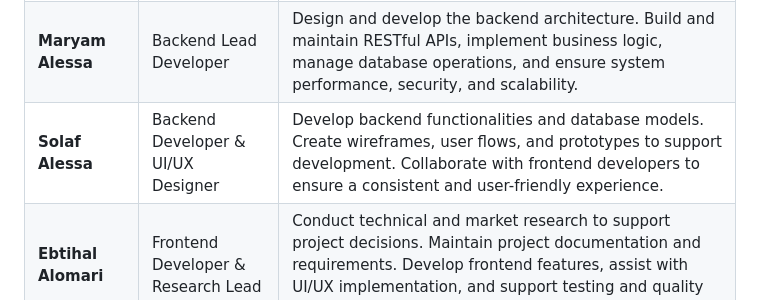
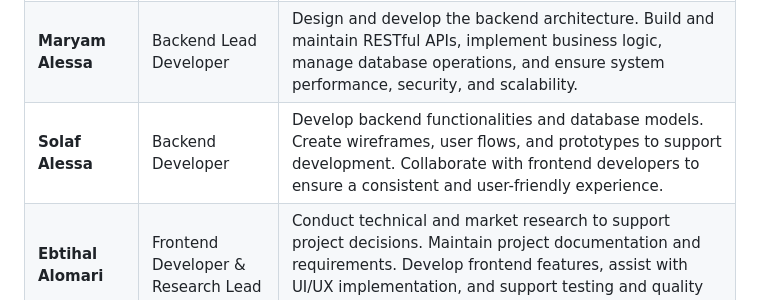
Before and after one commit to laradreamer79/Portfolio-Project, a Markdown page: Stage 2/README.md, the part around the change. Rendered like a GitHub page.

Commit message:
Update role description for Solaf Alessa

```diff
--- a/Stage 2/README.md
+++ b/Stage 2/README.md
@@ -36,7 +36,7 @@ The project aims to simplify the process of discovering and booking diving exper
 | ------------------------- | ---------------------------------- | ----------------------------------------------------------------------------------------------------------------------------------------------------------------------------------------------------------------------------------------- |
 | **Lara Alzannan** | Project Manager & Frontend Lead    | Manage project planning, task allocation, and team coordination. Monitor progress and ensure milestones are met. Lead frontend development, implement responsive user interfaces, and oversee frontend integration with backend services. |
 | **Maryam Alessa**         | Backend Lead Developer             | Design and develop the backend architecture. Build and maintain RESTful APIs, implement business logic, manage database operations, and ensure system performance, security, and scalability.                                             |
-| **Solaf Alessa**          | Backend Developer & UI/UX Designer | Develop backend functionalities and database models. Create wireframes, user flows, and prototypes to support development. Collaborate with frontend developers to ensure a consistent and user-friendly experience.                      |
+| **Solaf Alessa**          | Backend Developer | Develop backend functionalities and database models. Create wireframes, user flows, and prototypes to support development. Collaborate with frontend developers to ensure a consistent and user-friendly experience.                      |
 | **Ebtihal Alomari**       | Frontend Developer & Research Lead | Conduct technical and market research to support project decisions. Maintain project documentation and requirements. Develop frontend features, assist with UI/UX implementation, and support testing and quality assurance activities.   |
 
 ## 2. Define Scope
```
